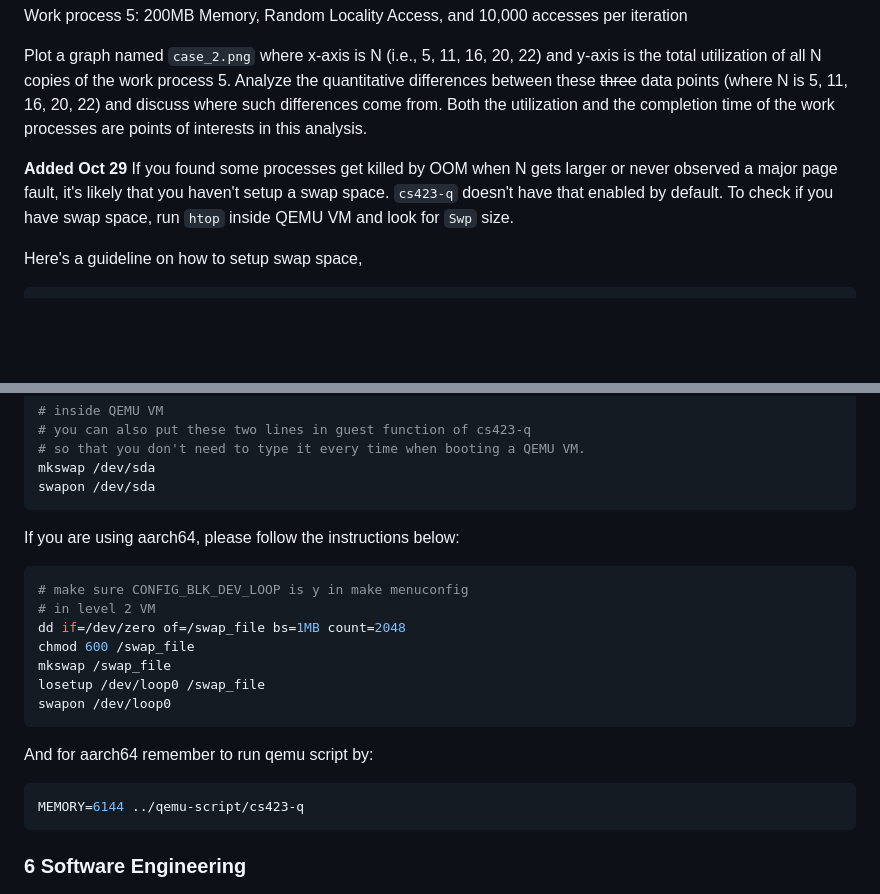
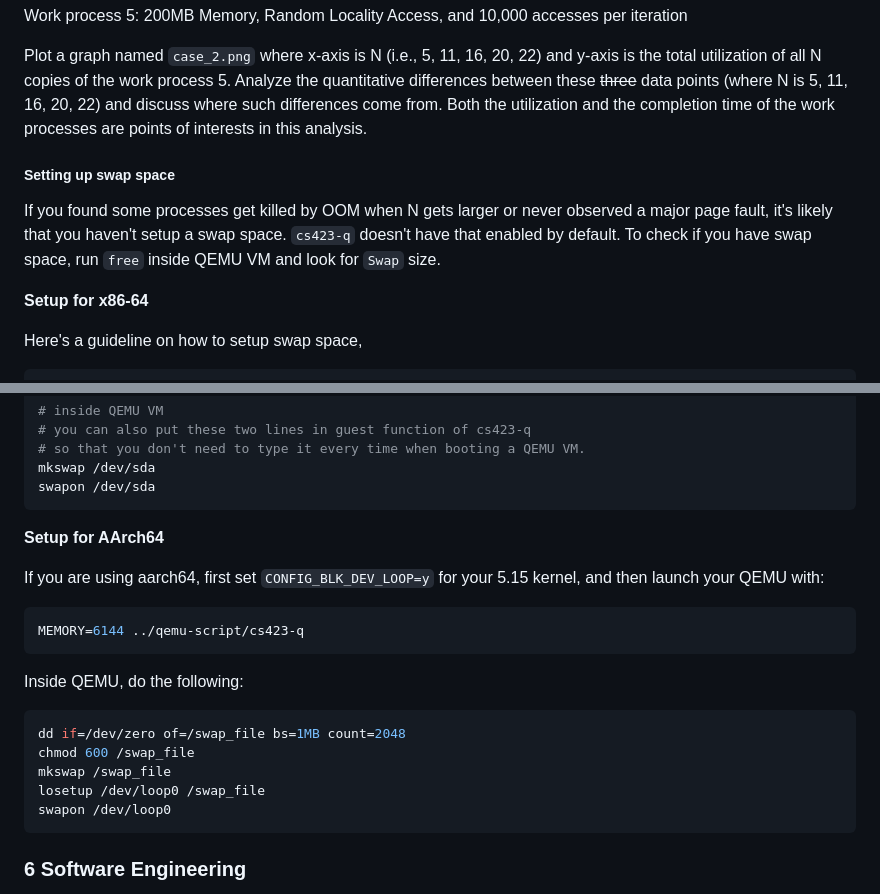
Before and after one commit to cs423-uiuc/cs423-uiuc.github.io, a Markdown page: fall24/mps/MP3.md, 2 parts joined by grey strips. GitHub-like rendering; blank space fills up the shorter version.

Commit message:
MP3: fix ambiguous swap instruction
Fixes: c9fbb27d6f04 ("MP3")
Signed-off-by: Jinghao Jia <jinghao7@illinois.edu>

````diff
--- a/fall24/mps/MP3.md
+++ b/fall24/mps/MP3.md
@@ -306,11 +306,13 @@ Analyze the quantitative differences between these ~~three~~ data points (where
 such differences come from. Both the utilization and the completion time of the work processes are points of interests
 in this analysis.
 
-**Added Oct 29**
+##### Setting up swap space
 If you found some processes get killed by OOM when N gets larger or never observed a major page fault,
     it's likely that you haven't setup a swap space.
 `cs423-q` doesn't have that enabled by default.
-To check if you have swap space, run `htop` inside QEMU VM and look for `Swp` size.
+To check if you have swap space, run `free` inside QEMU VM and look for `Swap` size.
+
+**Setup for x86-64**
 
 Here's a guideline on how to setup swap space,
 ```bash
@@ -332,19 +334,23 @@ mkswap /dev/sda
 swapon /dev/sda
 ```
 
-If you are using aarch64, please follow the instructions below:
+**Setup for AArch64**
+
+If you are using aarch64, first set `CONFIG_BLK_DEV_LOOP=y` for your 5.15
+kernel, and then launch your QEMU with:
+
 ```bash
-# make sure CONFIG_BLK_DEV_LOOP is y in make menuconfig
-# in level 2 VM
+MEMORY=6144 ../qemu-script/cs423-q
+```
+
+Inside QEMU, do the following:
+
+```bash
 dd if=/dev/zero of=/swap_file bs=1MB count=2048
 chmod 600 /swap_file
 mkswap /swap_file
 losetup /dev/loop0 /swap_file
 swapon /dev/loop0
-```
-And for aarch64 remember to run qemu script by:
-```bash
-MEMORY=6144 ../qemu-script/cs423-q
 ```
 
 ### 6 Software Engineering
````
